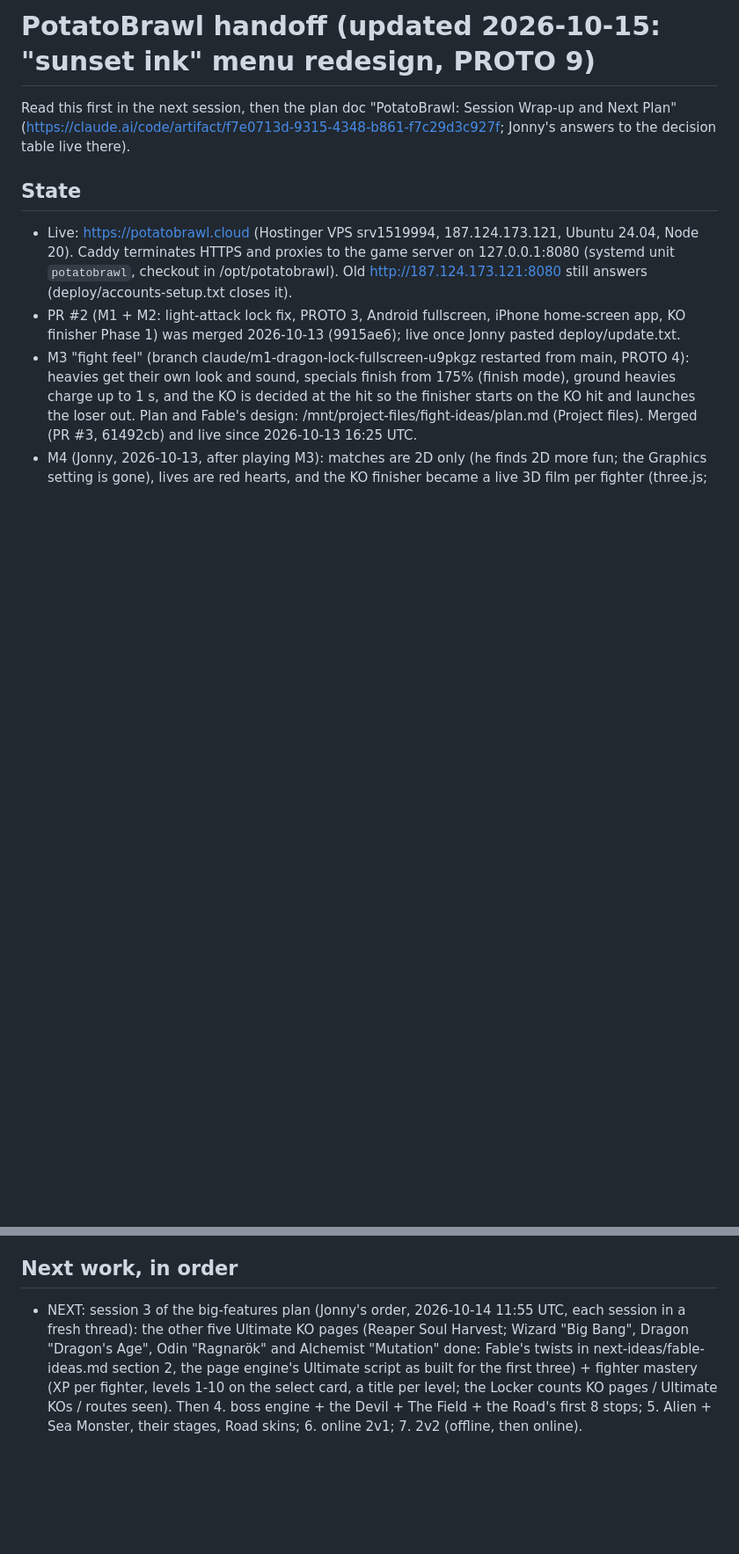
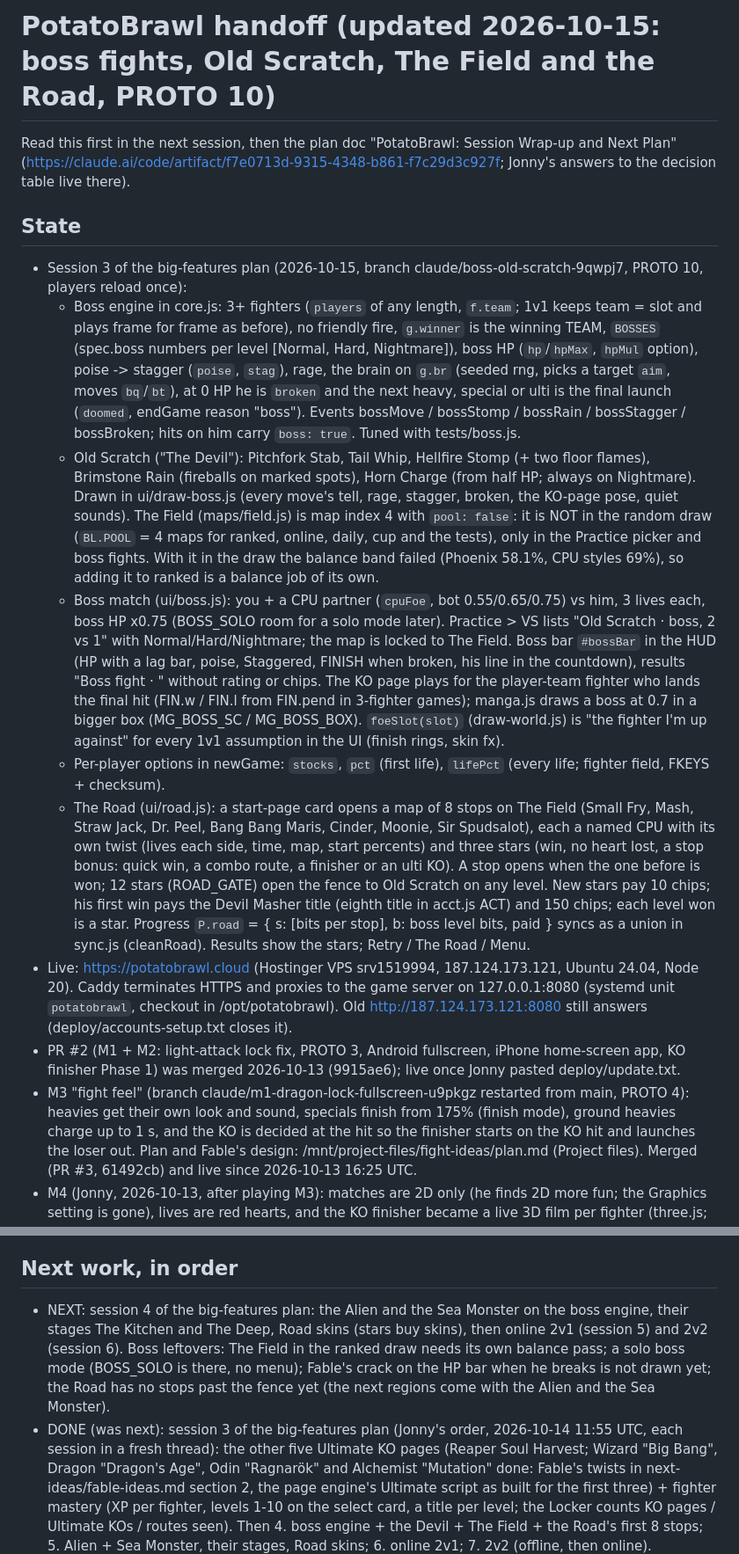
Before and after one commit to guspliffy/potatobrawl, a Markdown page: docs/HANDOFF.md, 2 parts joined by grey strips. Shown at 88% size. GitHub-like rendering; blank space fills up the shorter version.

Commit message:
Handoff: boss fights, Old Scratch, The Field and the Road (PROTO 10)
Co-Authored-By: Claude Opus 5.5 (1M context) <noreply@anthropic.com>
Claude-Session: https://claude.ai/code/session_013DkbB5ZHaDzjRfDK3EiLsd

```diff
--- a/docs/HANDOFF.md
+++ b/docs/HANDOFF.md
@@ -1,9 +1,33 @@
-# PotatoBrawl handoff (updated 2026-10-15: "sunset ink" menu redesign, PROTO 9)
+# PotatoBrawl handoff (updated 2026-10-15: boss fights, Old Scratch, The Field and the Road, PROTO 10)
 
 Read this first in the next session, then the plan doc "PotatoBrawl: Session Wrap-up and Next Plan"
 (https://claude.ai/code/artifact/f7e0713d-9315-4348-b861-f7c29d3c927f; Jonny's answers to the decision table live there).
 
 ## State
+- Session 3 of the big-features plan (2026-10-15, branch claude/boss-old-scratch-9qwpj7, PROTO 10, players reload once):
+  - Boss engine in core.js: 3+ fighters (`players` of any length, `f.team`; 1v1 keeps team = slot and plays frame for frame as before),
+    no friendly fire, `g.winner` is the winning TEAM, `BOSSES` (spec.boss numbers per level [Normal, Hard, Nightmare]), boss HP
+    (`hp`/`hpMax`, `hpMul` option), poise -> stagger (`poise`, `stag`), rage, the brain on `g.br` (seeded rng, picks a target `aim`,
+    moves `bq`/`bt`), at 0 HP he is `broken` and the next heavy, special or ulti is the final launch (`doomed`, endGame reason "boss").
+    Events bossMove / bossStomp / bossRain / bossStagger / bossBroken; hits on him carry `boss: true`. Tuned with tests/boss.js.
+  - Old Scratch ("The Devil"): Pitchfork Stab, Tail Whip, Hellfire Stomp (+ two floor flames), Brimstone Rain (fireballs on marked
+    spots), Horn Charge (from half HP; always on Nightmare). Drawn in ui/draw-boss.js (every move's tell, rage, stagger, broken, the
+    KO-page pose, quiet sounds). The Field (maps/field.js) is map index 4 with `pool: false`: it is NOT in the random draw
+    (`BL.POOL` = 4 maps for ranked, online, daily, cup and the tests), only in the Practice picker and boss fights. With it in the
+    draw the balance band failed (Phoenix 58.1%, CPU styles 69%), so adding it to ranked is a balance job of its own.
+  - Boss match (ui/boss.js): you + a CPU partner (`cpuFoe`, bot 0.55/0.65/0.75) vs him, 3 lives each, boss HP x0.75 (BOSS_SOLO
+    room for a solo mode later). Practice > VS lists "Old Scratch · boss, 2 vs 1" with Normal/Hard/Nightmare; the map is locked to
+    The Field. Boss bar `#bossBar` in the HUD (HP with a lag bar, poise, Staggered, FINISH when broken, his line in the countdown),
+    results "Boss fight · <level>" without rating or chips. The KO page plays for the player-team fighter who lands the final hit
+    (FIN.w / FIN.l from FIN.pend in 3-fighter games); manga.js draws a boss at 0.7 in a bigger box (MG_BOSS_SC / MG_BOSS_BOX).
+    `foeSlot(slot)` (draw-world.js) is "the fighter I'm up against" for every 1v1 assumption in the UI (finish rings, skin fx).
+  - Per-player options in newGame: `stocks`, `pct` (first life), `lifePct` (every life; fighter field, FKEYS + checksum).
+  - The Road (ui/road.js): a start-page card opens a map of 8 stops on The Field (Small Fry, Mash, Straw Jack, Dr. Peel, Bang Bang
+    Maris, Cinder, Moonie, Sir Spudsalot), each a named CPU with its own twist (lives each side, time, map, start percents) and three
+    stars (win, no heart lost, a stop bonus: quick win, a combo route, a finisher or an ulti KO). A stop opens when the one before
+    is won; 12 stars (ROAD_GATE) open the fence to Old Scratch on any level. New stars pay 10 chips; his first win pays the Devil
+    Masher title (eighth title in acct.js ACT) and 150 chips; each level won is a star. Progress `P.road` = { s: [bits per stop],
+    b: boss level bits, paid } syncs as a union in sync.js (cleanRoad). Results show the stars; Retry / The Road / Menu.
 - Live: https://potatobrawl.cloud (Hostinger VPS srv1519994, 187.124.173.121, Ubuntu 24.04, Node 20).
   Caddy terminates HTTPS and proxies to the game server on 127.0.0.1:8080 (systemd unit `potatobrawl`,
   checkout in /opt/potatobrawl). Old http://187.124.173.121:8080 still answers (deploy/accounts-setup.txt closes it).
@@ -395,7 +426,11 @@ experiments/lockfix-prototype/ was removed once the fix went into core.js (its c
   stop and ask instead of guessing, plan before code changes, session conclusion + next plan at the end.
 
 ## Next work, in order
-- NEXT: session 3 of the big-features plan (Jonny's order, 2026-10-14 11:55 UTC, each session in a fresh thread): the other five
+- NEXT: session 4 of the big-features plan: the Alien and the Sea Monster on the boss engine, their stages The Kitchen and
+  The Deep, Road skins (stars buy skins), then online 2v1 (session 5) and 2v2 (session 6). Boss leftovers: The Field in the
+  ranked draw needs its own balance pass; a solo boss mode (BOSS_SOLO is there, no menu); Fable's crack on the HP bar when he
+  breaks is not drawn yet; the Road has no stops past the fence yet (the next regions come with the Alien and the Sea Monster).
+- DONE (was next): session 3 of the big-features plan (Jonny's order, 2026-10-14 11:55 UTC, each session in a fresh thread): the other five
   Ultimate KO pages (Reaper Soul Harvest; Wizard "Big Bang", Dragon "Dragon's Age", Odin "Ragnarök" and Alchemist "Mutation" done: Fable's
   twists in next-ideas/fable-ideas.md section 2, the page engine's Ultimate script as built for the first three) + fighter
   mastery (XP per fighter, levels 1-10 on the select card, a title per level; the Locker counts KO pages / Ultimate KOs / routes
```
Also changed, not shown: other parts of docs/HANDOFF.md (+8 -1 lines).
